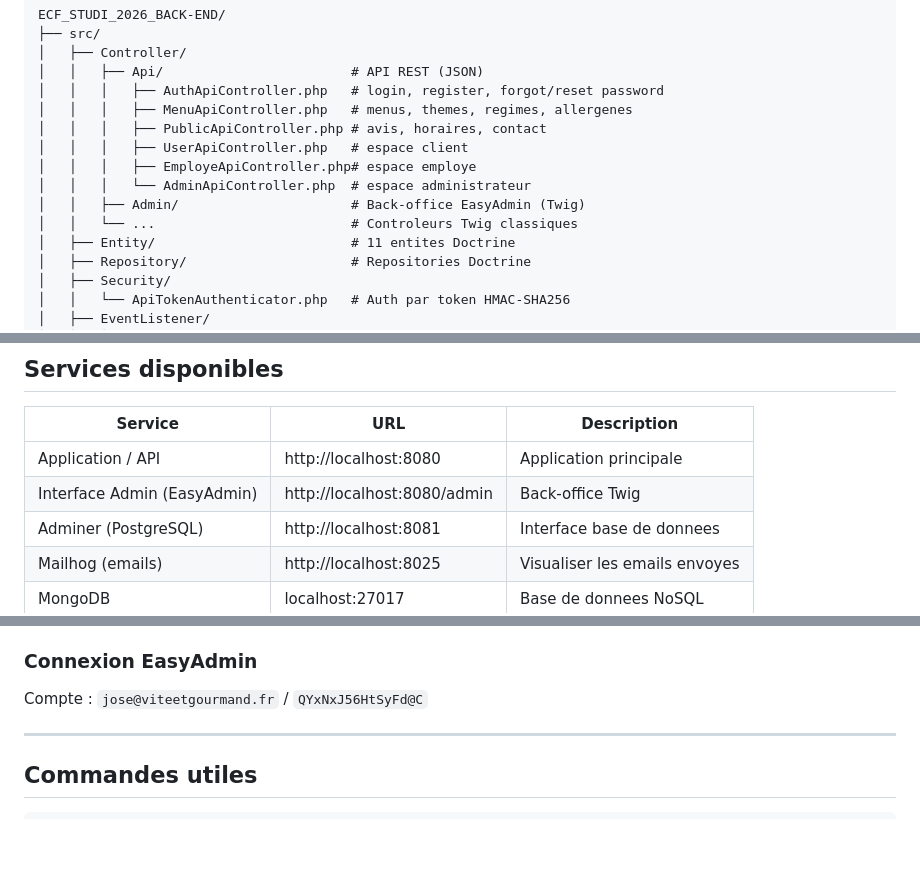
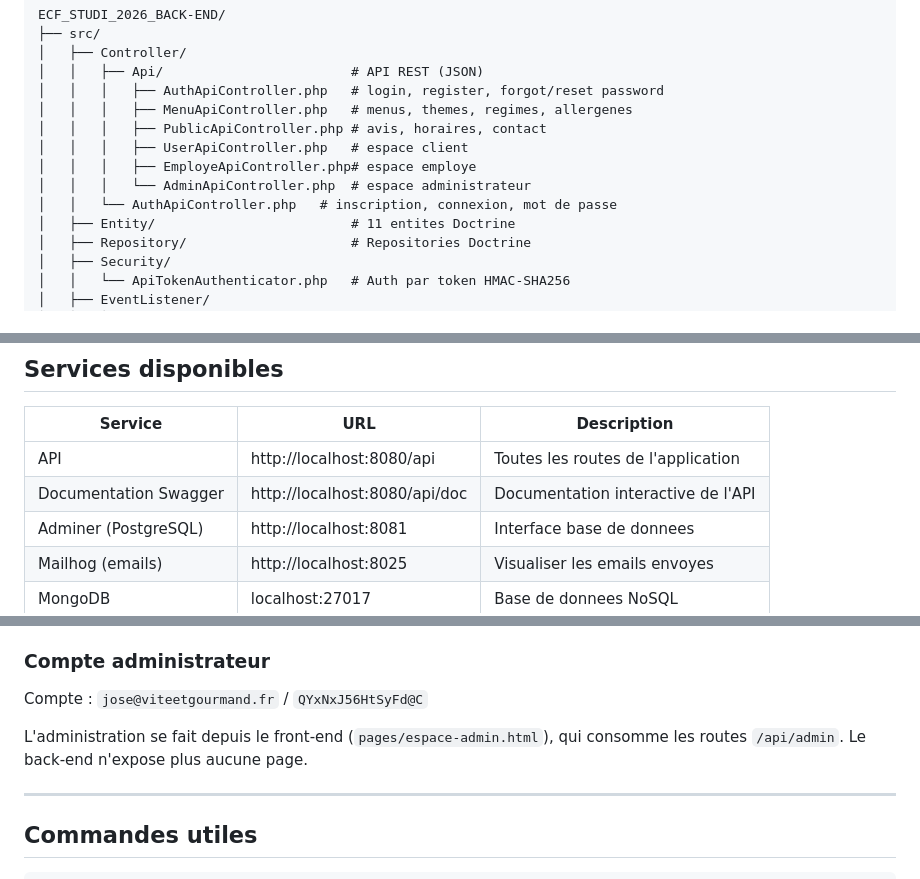
Before and after one commit to Nabil-FRA/ECF_STUDI_2026_BACK-END, a Markdown page: README.md, 3 parts joined by grey strips. Rendered like a GitHub page; blank space fills up the shorter version.

Commit message:
docs: aligne le README sur la suppression de Twig et d'EasyAdmin
Le README annoncait encore une interface d'administration Twig via EasyAdmin
et un back-office sur /admin, qui n'existent plus depuis 80f6d3e.

- l'introduction decrit une API REST pure, sans page rendue cote serveur
- EasyAdmin laisse la place a nelmio/api-doc-bundle dans le tableau technique
- l'arborescence ne mentionne plus Admin/ ni les controleurs Twig
- le tableau des services remplace l'interface admin par la documentation
  Swagger sur /api/doc
- la section de connexion precise que l'administration se fait depuis le
  front-end, qui consomme /api/admin

```diff
--- a/README.md
+++ b/README.md
@@ -55,8 +55,7 @@ ECF_STUDI_2026_BACK-END/
 │   │   │   ├── UserApiController.php   # espace client
 │   │   │   ├── EmployeApiController.php# espace employe
 │   │   │   └── AdminApiController.php  # espace administrateur
-│   │   ├── Admin/                      # Back-office EasyAdmin (Twig)
-│   │   └── ...                         # Controleurs Twig classiques
+│   │   └── AuthApiController.php   # inscription, connexion, mot de passe
 │   ├── Entity/                         # 11 entites Doctrine
 │   ├── Repository/                     # Repositories Doctrine
 │   ├── Security/
@@ -379,8 +378,8 @@ La commande refuse tout mot de passe qui ne respecte pas la politique.
 
 | Service | URL | Description |
 |---|---|---|
-| Application / API | http://localhost:8080 | Application principale |
-| Interface Admin (EasyAdmin) | http://localhost:8080/admin | Back-office Twig |
+| API | http://localhost:8080/api | Toutes les routes de l'application |
+| Documentation Swagger | http://localhost:8080/api/doc | Documentation interactive de l'API |
 | Adminer (PostgreSQL) | http://localhost:8081 | Interface base de donnees |
 | Mailhog (emails) | http://localhost:8025 | Visualiser les emails envoyes |
 | MongoDB | localhost:27017 | Base de donnees NoSQL |
@@ -393,9 +392,12 @@ La commande refuse tout mot de passe qui ne respecte pas la politique.
 - Mot de passe : `vg_password`
 - Base de donnees : `vite_et_gourmand`
 
-### Connexion EasyAdmin
+### Compte administrateur
 
 Compte : `jose@viteetgourmand.fr` / `QYxNxJ56HtSyFd@C`
+
+L'administration se fait depuis le front-end (`pages/espace-admin.html`), qui
+consomme les routes `/api/admin`. Le back-end n'expose plus aucune page.
 
 ---
 
```
Also changed, not shown: other parts of README.md (+2 -2 lines).
